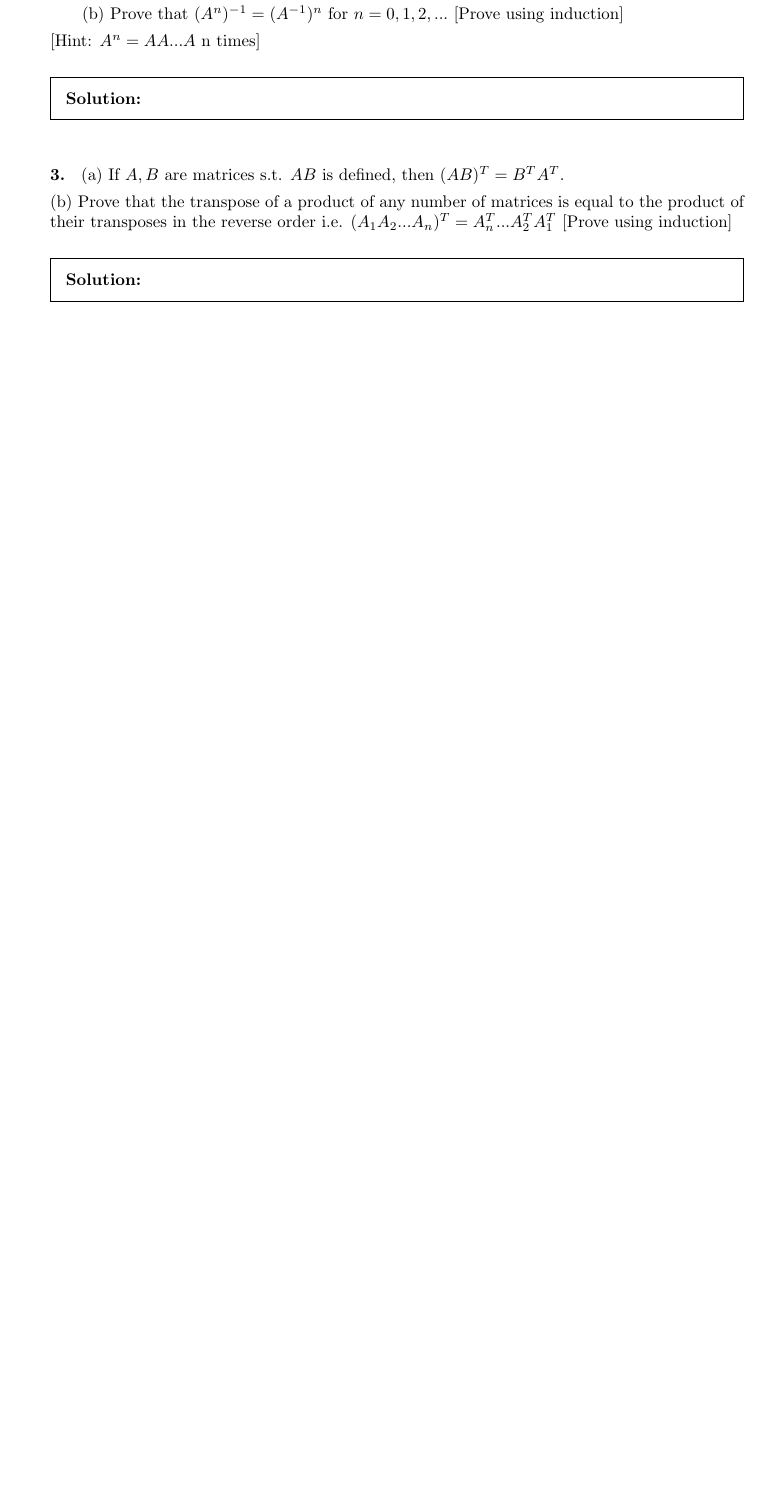
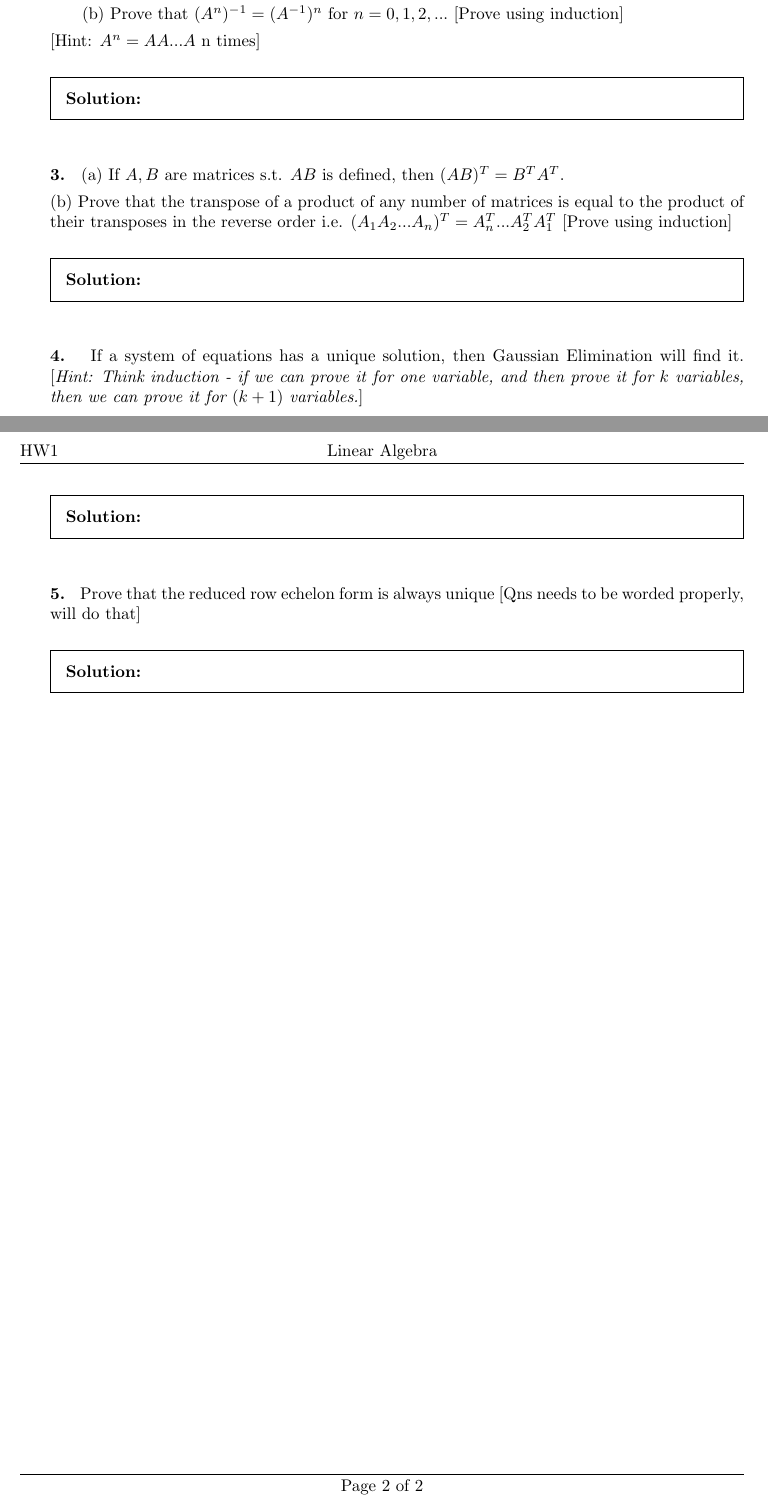
Before and after one commit to AliMuhammadAsad/Linear-Algebra-Spring-23, a LaTeX problem sheet (Proofs.tex): part of the page before the commit and two parts of pages 1 and 2 of 2 after it, the two joined at a grey line, cut so that both start at the same text, the shorter picture padded with empty space. Compiled offline with pdfLaTeX.

Commit message:
Proof Qns Added

```diff
--- a/Proofs.tex
+++ b/Proofs.tex
@@ -55,6 +55,18 @@
 
     \end{solution}
 
+    \question
+    \textbf{4. } If a system of equations has a unique solution, then Gaussian Elimination will find it. [\textit{Hint: Think induction - if we can prove it for one variable, and then prove it for $k$ variables, then we can prove it for $ (k+1) $ variables.}]
+    \begin{solution}
+
+    \end{solution}
+
+    \question
+    \textbf{5. } Prove that the reduced row echelon form is always unique [Qns needs to be worded properly, will do that]
+    \begin{solution}
+
+    \end{solution}
+
 
 
 \end{questions}
```
Also changed, not shown: Proofs.pdf.
